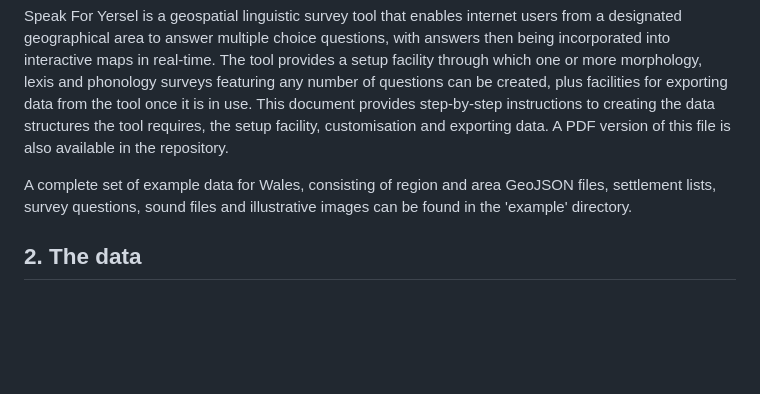
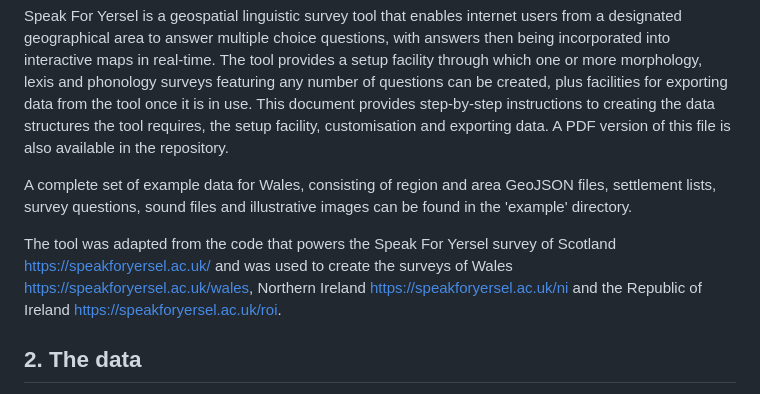
Before and after one commit to baitken/sfy, a Markdown page: README.md, the part around the change. GitHub-like rendering; blank space fills up the shorter version.

```diff
--- a/README.md
+++ b/README.md
@@ -5,6 +5,8 @@
 Speak For Yersel is a geospatial linguistic survey tool that enables internet users from a designated geographical area to answer multiple choice questions, with answers then being incorporated into interactive maps in real-time.  The tool provides a setup facility through which one or more morphology, lexis and phonology surveys featuring any number of questions can be created, plus facilities for exporting data from the tool once it is in use.  This document provides step-by-step instructions to creating the data structures the tool requires, the setup facility, customisation and exporting data. A PDF version of this file is also available in the repository.
 
 A complete set of example data for Wales, consisting of region and area GeoJSON files, settlement lists, survey questions, sound files and illustrative images can be found in the 'example' directory.
+
+The tool was adapted from the code that powers the Speak For Yersel survey of Scotland [https://speakforyersel.ac.uk/](https://speakforyersel.ac.uk/) and was used to create the surveys of Wales [https://speakforyersel.ac.uk/wales](https://speakforyersel.ac.uk/wales), Northern Ireland [https://speakforyersel.ac.uk/ni](https://speakforyersel.ac.uk/ni) and the Republic of Ireland [https://speakforyersel.ac.uk/roi](https://speakforyersel.ac.uk/roi).
 
 ## 2\. The data
 
```
